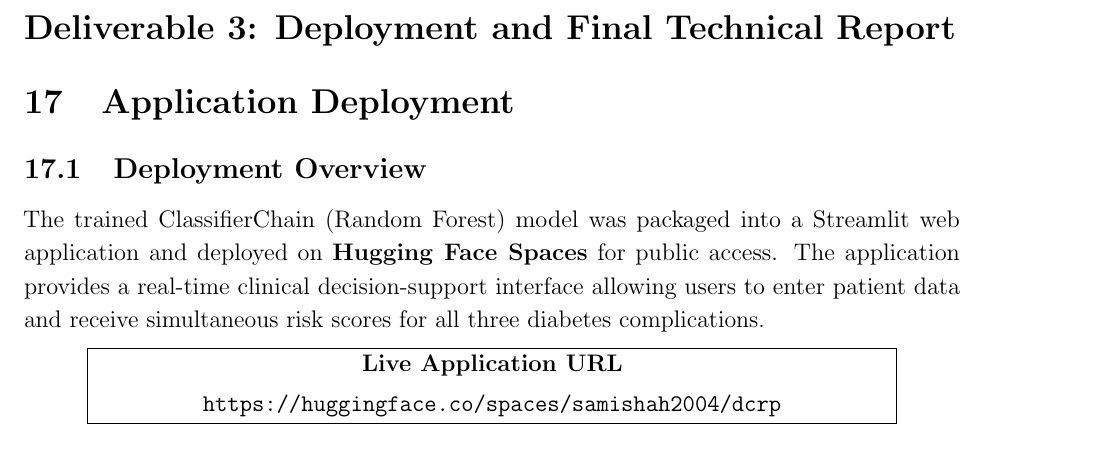
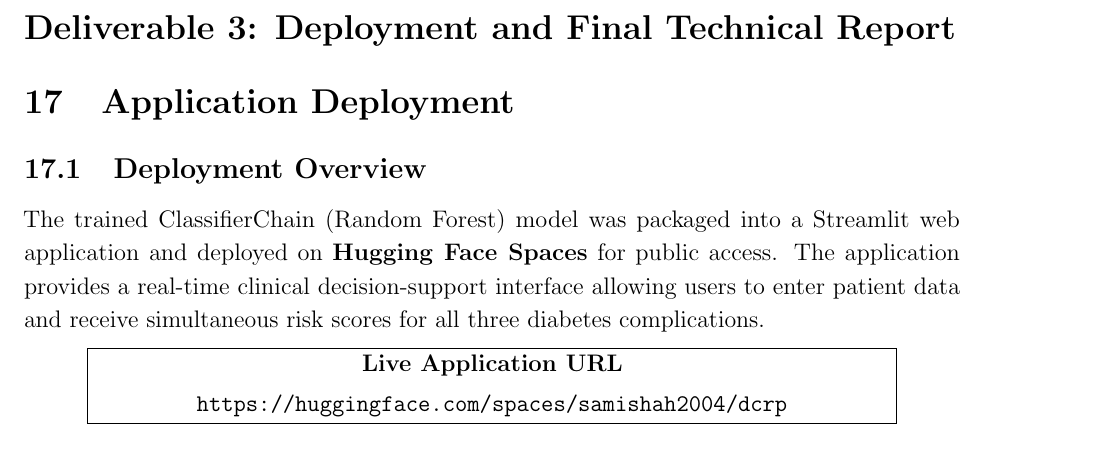
Before and after one commit to wahab124/Diabetes-Complication-Risk-Prediction-Model, a LaTeX paper (report/report.tex): part of page 27 of 30, cut so that both start at the same text. Compiled offline with pdfLaTeX.

Commit message:
Fixing typo in report

```diff
--- a/report/report.tex
+++ b/report/report.tex
@@ -929,7 +929,7 @@
 \fbox{\parbox{0.85\textwidth}{%
     \centering
     \textbf{Live Application URL} \\[0.3em]
-    \url{https://huggingface.co/spaces/samishah2004/dcrp}
+    \url{https://huggingface.com/spaces/samishah2004/dcrp}
 }}
 \end{center}
 
```
Also changed, not shown: report/report.pdf.
